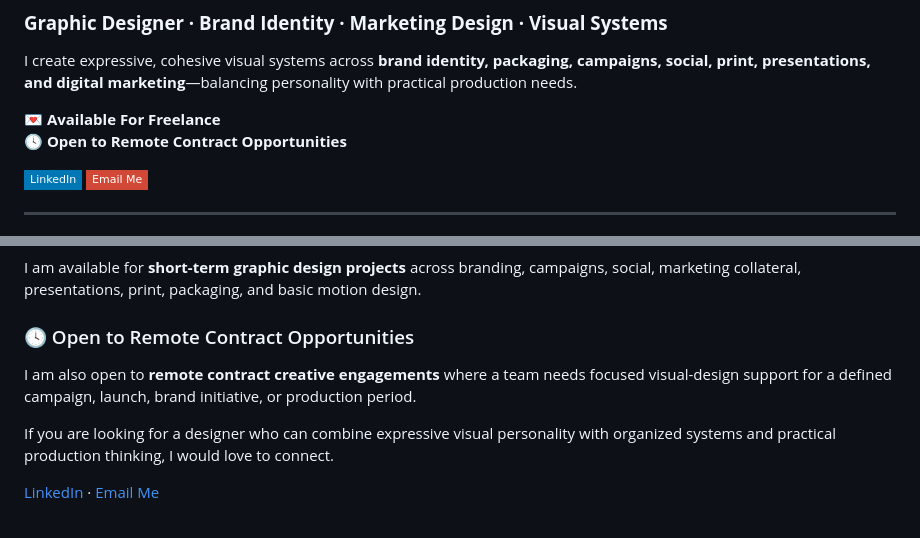
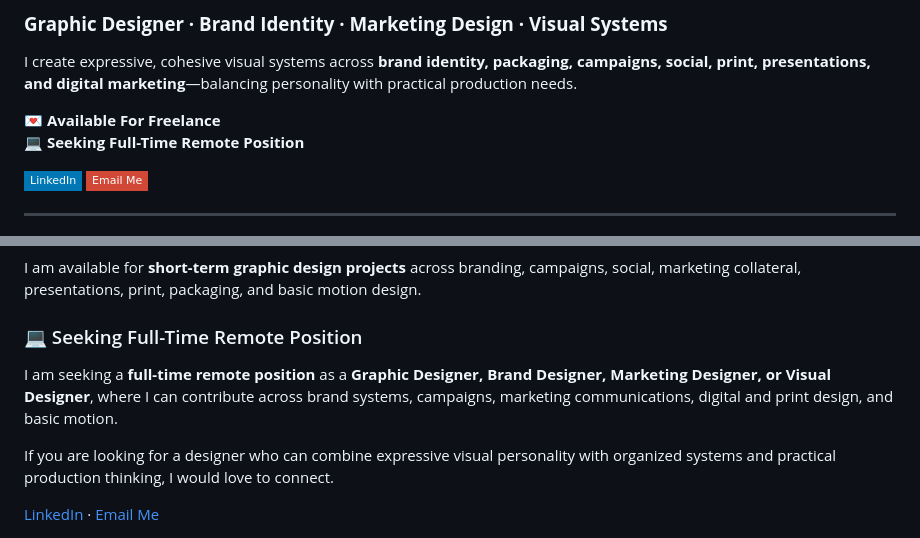
Before and after one commit to breyhanaariel/graphic-designer, a Markdown page: README.md, 2 parts joined by grey strips. Rendered like a GitHub page; badges without logos.

Commit message:
Clarify freelance and full-time remote availability

```diff
--- a/README.md
+++ b/README.md
@@ -5,7 +5,7 @@
 I create expressive, cohesive visual systems across **brand identity, packaging, campaigns, social, print, presentations, and digital marketing**—balancing personality with practical production needs.
 
 💌 **Available For Freelance**
-🕓 **Open to Remote Contract Opportunities**
+💻 **Seeking Full-Time Remote Position**
 
 [![LinkedIn](https://img.shields.io/badge/-LinkedIn-0077B5?style=flat-square&logo=linkedin&logoColor=white)](https://www.linkedin.com/in/brianna-dickenson-9555515b)
 [![Gmail](https://img.shields.io/badge/Email%20Me-D14836?style=flat-square&logo=gmail&logoColor=white)](mailto:breyhanadickenson@gmail.com?subject=Interested%20in%20a%20Graphic%20Design%20Project)
@@ -171,8 +171,8 @@ My portfolio is intentionally separated by specialty so each discipline can tell
 ### 💌 Available For Freelance
 I am available for **short-term graphic design projects** across branding, campaigns, social, marketing collateral, presentations, print, packaging, and basic motion design.
 
-### 🕓 Open to Remote Contract Opportunities
-I am also open to **remote contract creative engagements** where a team needs focused visual-design support for a defined campaign, launch, brand initiative, or production period.
+### 💻 Seeking Full-Time Remote Position
+I am seeking a **full-time remote position** as a **Graphic Designer, Brand Designer, Marketing Designer, or Visual Designer**, where I can contribute across brand systems, campaigns, marketing communications, digital and print design, and basic motion.
 
 If you are looking for a designer who can combine expressive visual personality with organized systems and practical production thinking, I would love to connect.
 
```
